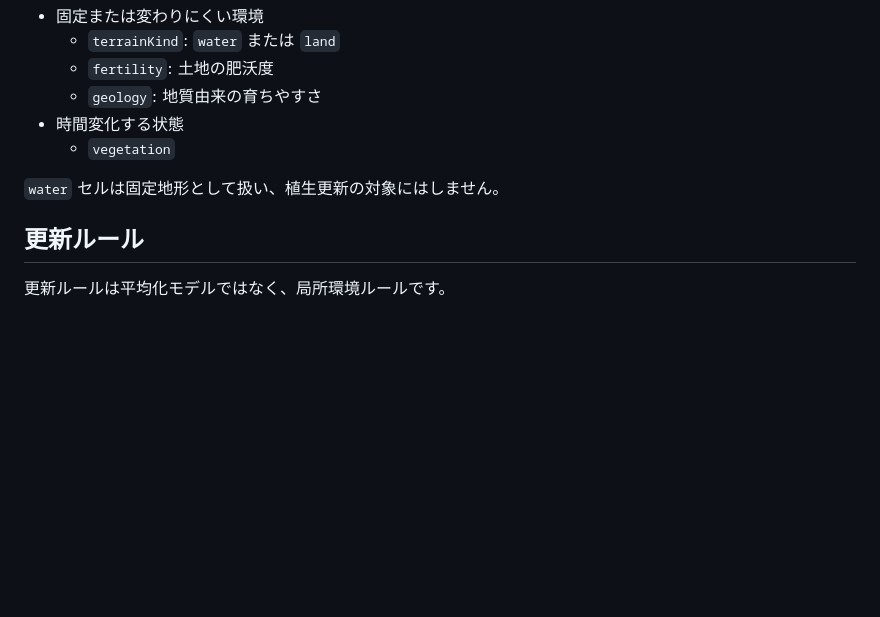
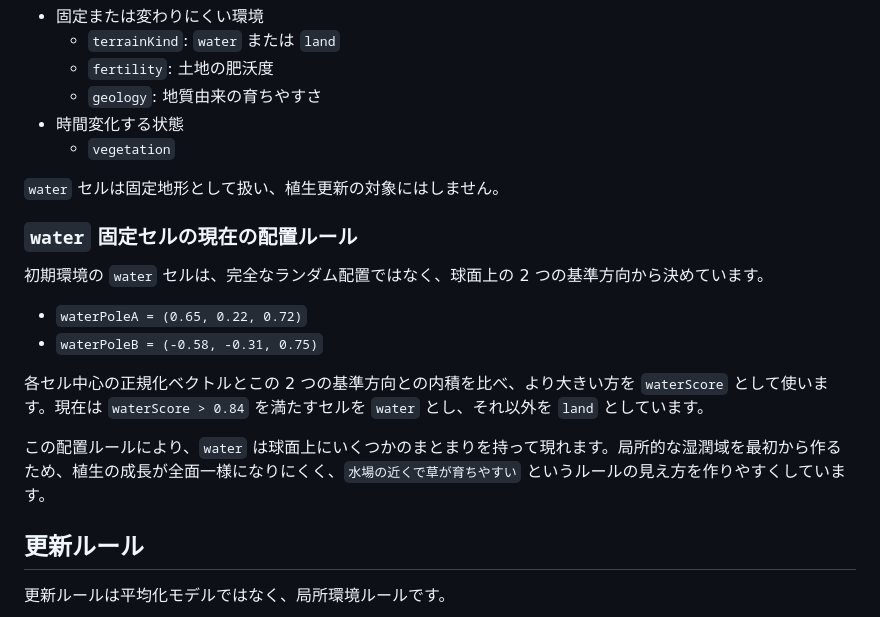
Before and after one commit to novogrammer/goldberg-cell-sim-study, a Markdown page: docs/simulation-model.md, the part around the change. Rendered like a GitHub page; blank space fills up the shorter version.

Commit message:
waterのルールを明文化

```diff
--- a/docs/simulation-model.md
+++ b/docs/simulation-model.md
@@ -59,6 +59,17 @@
 
 `water` セルは固定地形として扱い、植生更新の対象にはしません。
 
+### `water` 固定セルの現在の配置ルール
+
+初期環境の `water` セルは、完全なランダム配置ではなく、球面上の 2 つの基準方向から決めています。
+
+- `waterPoleA = (0.65, 0.22, 0.72)`
+- `waterPoleB = (-0.58, -0.31, 0.75)`
+
+各セル中心の正規化ベクトルとこの 2 つの基準方向との内積を比べ、より大きい方を `waterScore` として使います。現在は `waterScore > 0.84` を満たすセルを `water` とし、それ以外を `land` としています。
+
+この配置ルールにより、`water` は球面上にいくつかのまとまりを持って現れます。局所的な湿潤域を最初から作るため、植生の成長が全面一様になりにくく、`水場の近くで草が育ちやすい` というルールの見え方を作りやすくしています。
+
 ## 更新ルール
 
 更新ルールは平均化モデルではなく、局所環境ルールです。
```
